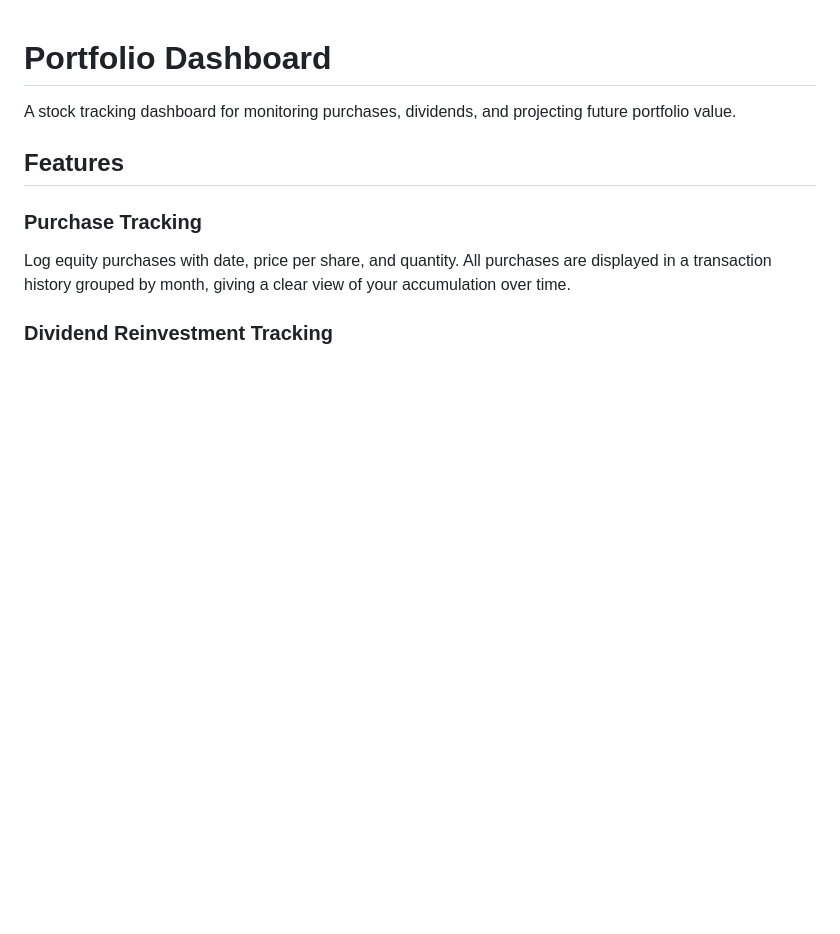
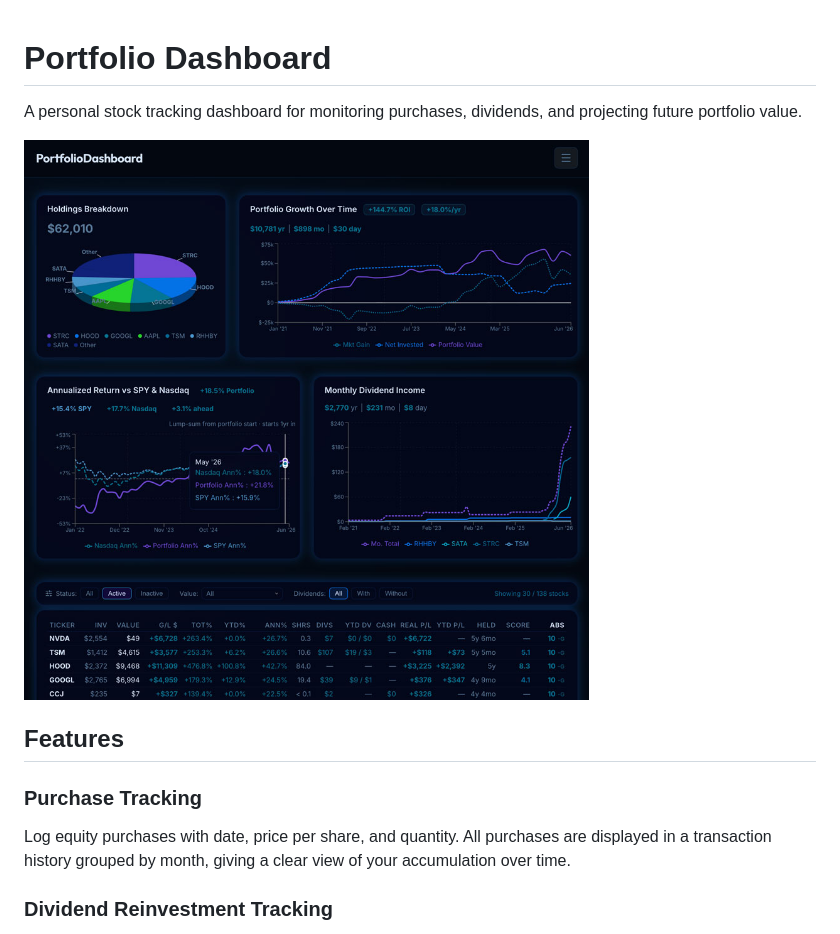
Before and after one commit to b0rgbart3/dashboard, a Markdown page: README.md, the part around the change. GitHub-like rendering; pictures changed too: screenshot4.jpg (added); blank space fills up the shorter version.

Commit message:
adding new screenshot to readme

```diff
--- a/README.md
+++ b/README.md
@@ -1,6 +1,8 @@
 # Portfolio Dashboard
 
-A stock tracking dashboard for monitoring purchases, dividends, and projecting future portfolio value.
+A personal stock tracking dashboard for monitoring purchases, dividends, and projecting future portfolio value.
+
+![Transaction History](screenshot4.jpg)
 
 ## Features
 
```
